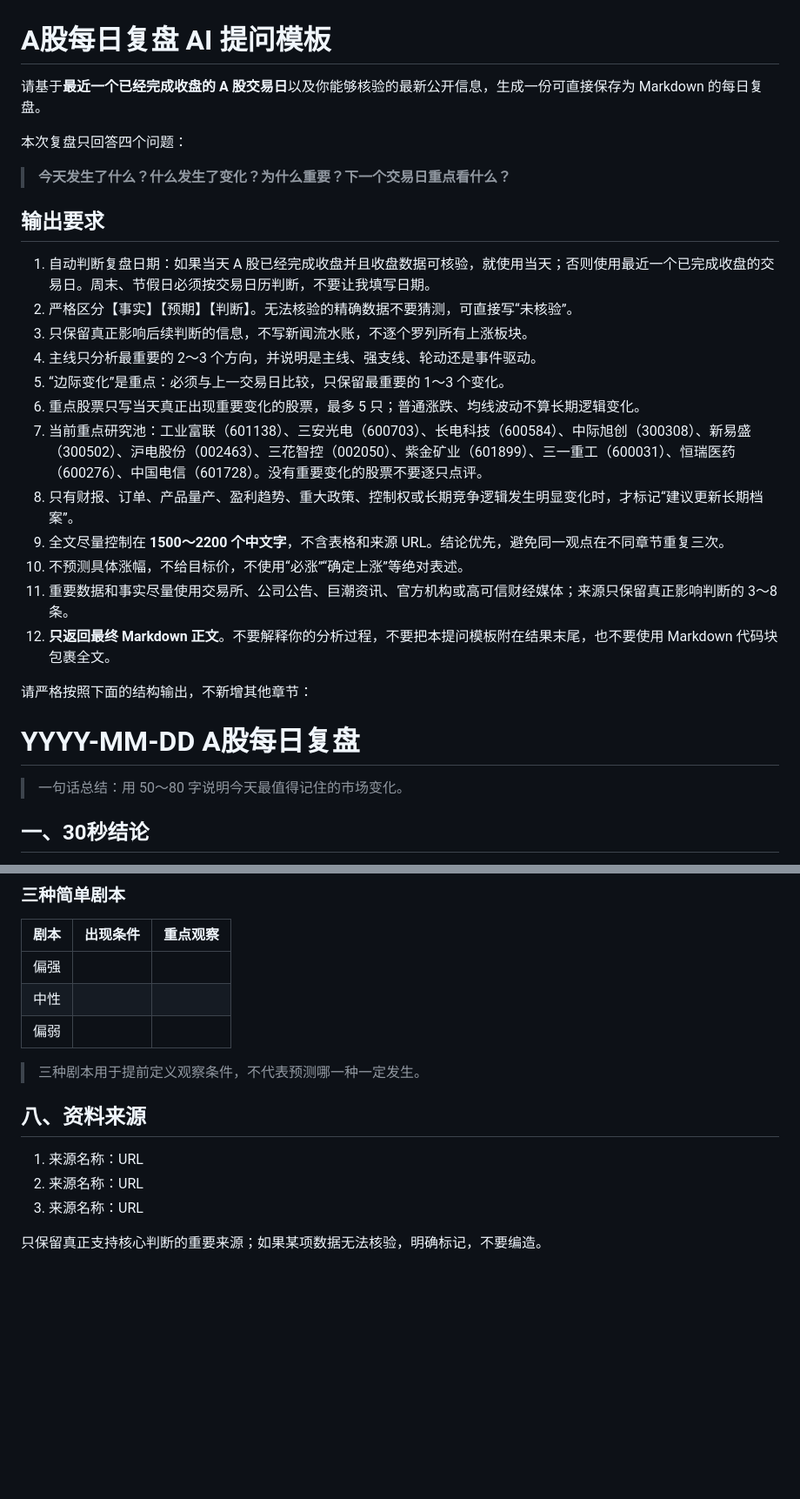
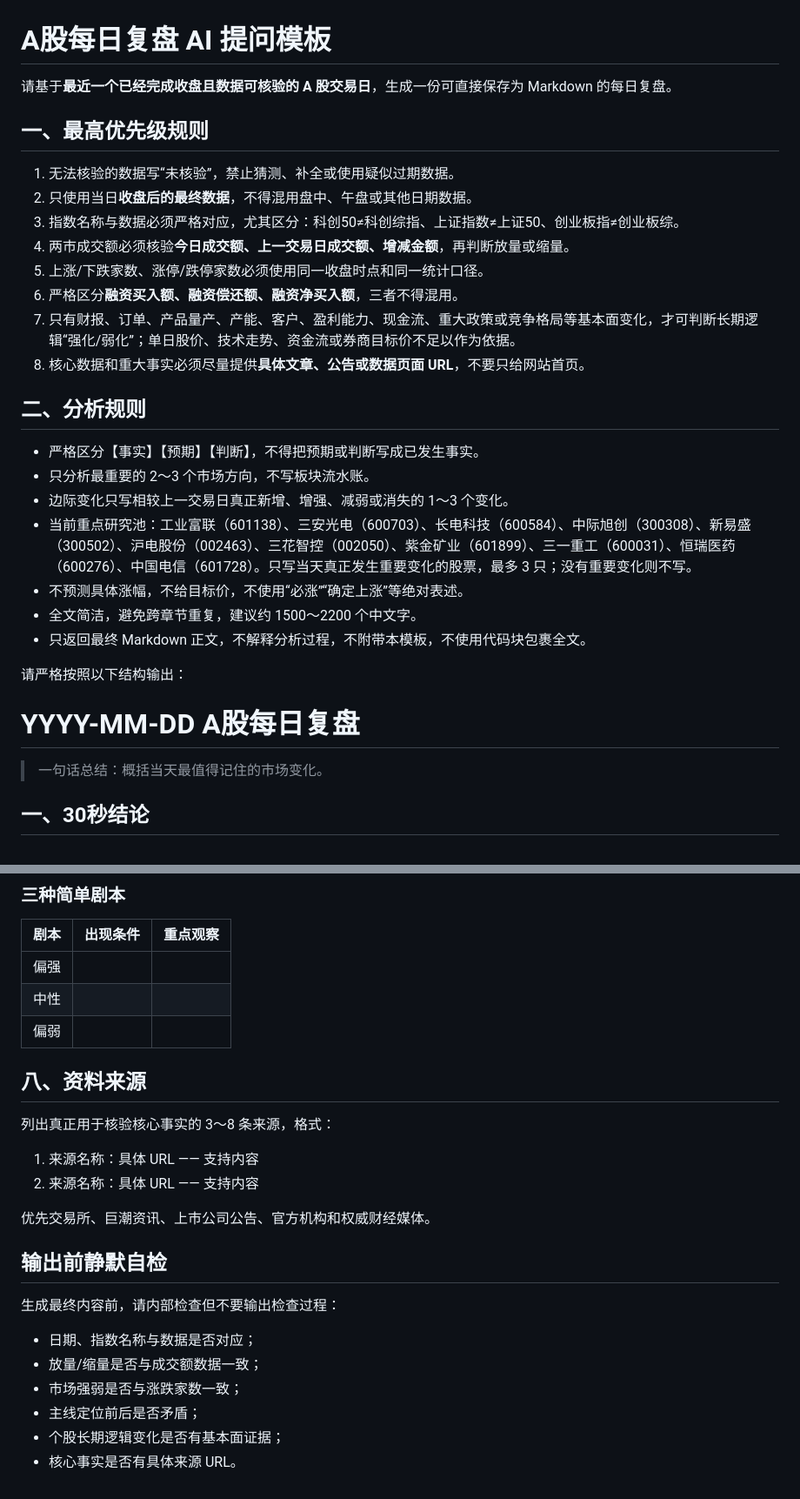
Before and after one commit to coowinit/ai-stock-research, a Markdown page: daily/每日复盘模板.md, 2 parts joined by grey strips. Shown at 87% size. Rendered like a GitHub page; blank space fills up the shorter version.

```diff
--- a/daily/每日复盘模板.md
+++ b/daily/每日复盘模板.md
@@ -1,31 +1,33 @@
 # A股每日复盘 AI 提问模板
 
-请基于**最近一个已经完成收盘的 A 股交易日**以及你能够核验的最新公开信息，生成一份可直接保存为 Markdown 的每日复盘。
+请基于**最近一个已经完成收盘且数据可核验的 A 股交易日**，生成一份可直接保存为 Markdown 的每日复盘。
 
-本次复盘只回答四个问题：
+## 一、最高优先级规则
 
-> **今天发生了什么？什么发生了变化？为什么重要？下一个交易日重点看什么？**
+1. 无法核验的数据写“未核验”，禁止猜测、补全或使用疑似过期数据。
+2. 只使用当日**收盘后的最终数据**，不得混用盘中、午盘或其他日期数据。
+3. 指数名称与数据必须严格对应，尤其区分：科创50≠科创综指、上证指数≠上证50、创业板指≠创业板综。
+4. 两市成交额必须核验**今日成交额、上一交易日成交额、增减金额**，再判断放量或缩量。
+5. 上涨/下跌家数、涨停/跌停家数必须使用同一收盘时点和同一统计口径。
+6. 严格区分**融资买入额、融资偿还额、融资净买入额**，三者不得混用。
+7. 只有财报、订单、产品量产、产能、客户、盈利能力、现金流、重大政策或竞争格局等基本面变化，才可判断长期逻辑“强化/弱化”；单日股价、技术走势、资金流或券商目标价不足以作为依据。
+8. 核心数据和重大事实必须尽量提供**具体文章、公告或数据页面 URL**，不要只给网站首页。
 
-## 输出要求
+## 二、分析规则
 
-1. 自动判断复盘日期：如果当天 A 股已经完成收盘并且收盘数据可核验，就使用当天；否则使用最近一个已完成收盘的交易日。周末、节假日必须按交易日历判断，不要让我填写日期。
-2. 严格区分【事实】【预期】【判断】。无法核验的精确数据不要猜测，可直接写“未核验”。
-3. 只保留真正影响后续判断的信息，不写新闻流水账，不逐个罗列所有上涨板块。
-4. 主线只分析最重要的 2～3 个方向，并说明是主线、强支线、轮动还是事件驱动。
-5. “边际变化”是重点：必须与上一交易日比较，只保留最重要的 1～3 个变化。
-6. 重点股票只写当天真正出现重要变化的股票，最多 5 只；普通涨跌、均线波动不算长期逻辑变化。
-7. 当前重点研究池：工业富联（601138）、三安光电（600703）、长电科技（600584）、中际旭创（300308）、新易盛（300502）、沪电股份（002463）、三花智控（002050）、紫金矿业（601899）、三一重工（600031）、恒瑞医药（600276）、中国电信（601728）。没有重要变化的股票不要逐只点评。
-8. 只有财报、订单、产品量产、盈利趋势、重大政策、控制权或长期竞争逻辑发生明显变化时，才标记“建议更新长期档案”。
-9. 全文尽量控制在 **1500～2200 个中文字**，不含表格和来源 URL。结论优先，避免同一观点在不同章节重复三次。
-10. 不预测具体涨幅，不给目标价，不使用“必涨”“确定上涨”等绝对表述。
-11. 重要数据和事实尽量使用交易所、公司公告、巨潮资讯、官方机构或高可信财经媒体；来源只保留真正影响判断的 3～8 条。
-12. **只返回最终 Markdown 正文**。不要解释你的分析过程，不要把本提问模板附在结果末尾，也不要使用 Markdown 代码块包裹全文。
+- 严格区分【事实】【预期】【判断】，不得把预期或判断写成已发生事实。
+- 只分析最重要的 2～3 个市场方向，不写板块流水账。
+- 边际变化只写相较上一交易日真正新增、增强、减弱或消失的 1～3 个变化。
+- 当前重点研究池：工业富联（601138）、三安光电（600703）、长电科技（600584）、中际旭创（300308）、新易盛（300502）、沪电股份（002463）、三花智控（002050）、紫金矿业（601899）、三一重工（600031）、恒瑞医药（600276）、中国电信（601728）。只写当天真正发生重要变化的股票，最多 3 只；没有重要变化则不写。
+- 不预测具体涨幅，不给目标价，不使用“必涨”“确定上涨”等绝对表述。
+- 全文简洁，避免跨章节重复，建议约 1500～2200 个中文字。
+- 只返回最终 Markdown 正文，不解释分析过程，不附带本模板，不使用代码块包裹全文。
 
-请严格按照下面的结构输出，不新增其他章节：
+请严格按照以下结构输出：
 
 # YYYY-MM-DD A股每日复盘
 
-> 一句话总结：用 50～80 字说明今天最值得记住的市场变化。
+> 一句话总结：概括当天最值得记住的市场变化。
 
 ## 一、30秒结论
 
@@ -106,12 +112,22 @@
 | 中性 |  |  |
 | 偏弱 |  |  |
 
-> 三种剧本用于提前定义观察条件，不代表预测哪一种一定发生。
-
 ## 八、资料来源
 
-1. 来源名称：URL
-2. 来源名称：URL
-3. 来源名称：URL
+列出真正用于核验核心事实的 3～8 条来源，格式：
 
-只保留真正支持核心判断的重要来源；如果某项数据无法核验，明确标记，不要编造。
+1. 来源名称：具体 URL —— 支持内容
+2. 来源名称：具体 URL —— 支持内容
+
+优先交易所、巨潮资讯、上市公司公告、官方机构和权威财经媒体。
+
+## 输出前静默自检
+
+生成最终内容前，请内部检查但不要输出检查过程：
+
+- 日期、指数名称与数据是否对应；
+- 放量/缩量是否与成交额数据一致；
+- 市场强弱是否与涨跌家数一致；
+- 主线定位前后是否矛盾；
+- 个股长期逻辑变化是否有基本面证据；
+- 核心事实是否有具体来源 URL。
```
Also changed, not shown: other parts of daily/每日复盘模板.md (+20 -16 lines).
